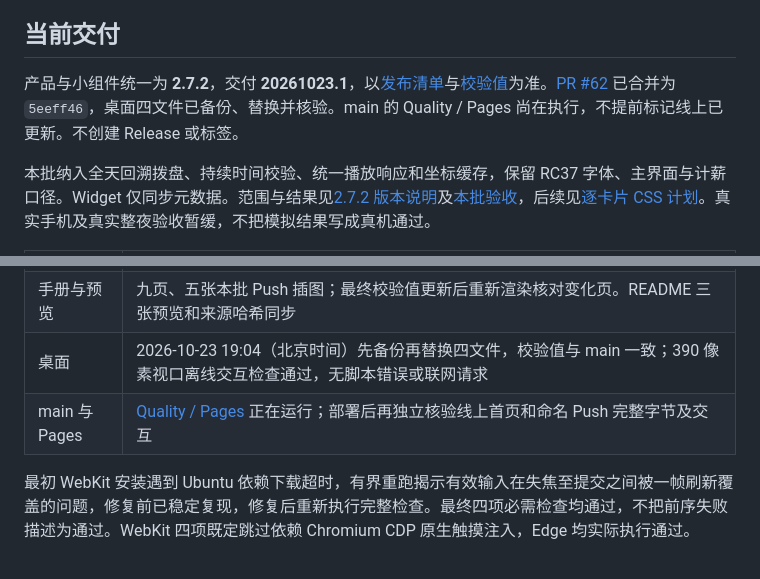
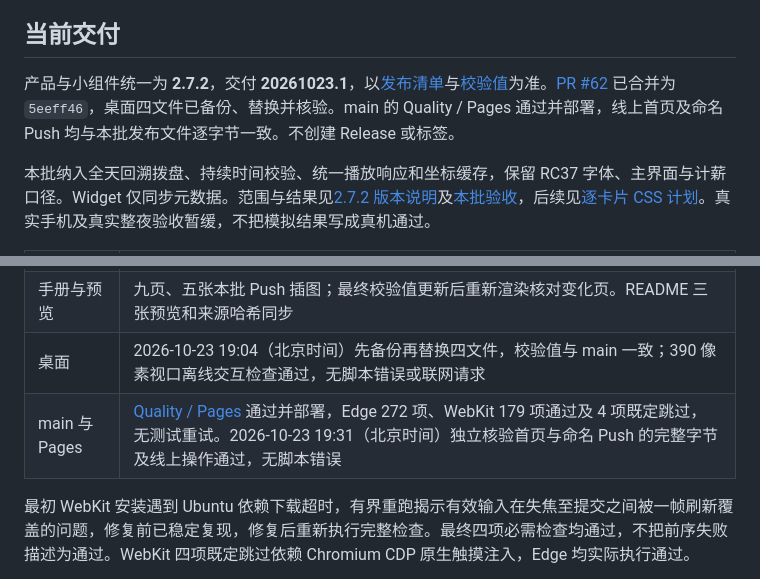
Before and after one commit to ZeusCupidCloris/Income-per-sed, a Markdown page: docs/README.md, 2 parts joined by grey strips. Rendered like a GitHub page.

```diff
--- a/docs/README.md
+++ b/docs/README.md
@@ -4,7 +4,7 @@
 
 ## 当前交付
 
-产品与小组件统一为 **2.7.2**，交付 **20261023.1**，以[发布清单](../release-manifest.json)与[校验值](../SHA256SUMS.txt)为准。[PR #62](https://github.com/ZeusCupidCloris/Income-per-sed/pull/62) 已合并为 `5eeff46`，桌面四文件已备份、替换并核验。main 的 Quality / Pages 尚在执行，不提前标记线上已更新。不创建 Release 或标签。
+产品与小组件统一为 **2.7.2**，交付 **20261023.1**，以[发布清单](../release-manifest.json)与[校验值](../SHA256SUMS.txt)为准。[PR #62](https://github.com/ZeusCupidCloris/Income-per-sed/pull/62) 已合并为 `5eeff46`，桌面四文件已备份、替换并核验。main 的 Quality / Pages 通过并部署，线上首页及命名 Push 均与本批发布文件逐字节一致。不创建 Release 或标签。
 
 本批纳入全天回溯拨盘、持续时间校验、统一播放响应和坐标缓存，保留 RC37 字体、主界面与计薪口径。Widget 仅同步元数据。范围与结果见[2.7.2 版本说明](releases/v2.7.2.md)及[本批验收](acceptance/fourfile-20261023.md)，后续见[逐卡片 CSS 计划](maintainer/card-css-plan.md)。真实手机及真实整夜验收暂缓，不把模拟结果写成真机通过。
 
@@ -15,7 +15,7 @@
 | 浏览器证据 | 最终本地 Edge 拨盘/发布/视觉 59 项通过，WebKit 拨盘 34 项通过及 2 项驱动能力跳过；[最终 PR 完整检查](https://github.com/ZeusCupidCloris/Income-per-sed/actions/runs/39939248838) Edge 272 项、WebKit 179 项通过及 4 项既定跳过，均无测试重试 |
 | 手册与预览 | 九页、五张本批 Push 插图；最终校验值更新后重新渲染核对变化页。README 三张预览和来源哈希同步 |
 | 桌面 | 2026-10-23 19:04（北京时间）先备份再替换四文件，校验值与 main 一致；390 像素视口离线交互检查通过，无脚本错误或联网请求 |
-| main 与 Pages | [Quality / Pages](https://github.com/ZeusCupidCloris/Income-per-sed/actions/runs/39943036492) 正在运行；部署后再独立核验线上首页和命名 Push 完整字节及交互 |
+| main 与 Pages | [Quality / Pages](https://github.com/ZeusCupidCloris/Income-per-sed/actions/runs/39943036492) 通过并部署，Edge 272 项、WebKit 179 项通过及 4 项既定跳过，无测试重试。2026-10-23 19:31（北京时间）独立核验首页与命名 Push 的完整字节及线上操作通过，无脚本错误 |
 
 最初 WebKit 安装遇到 Ubuntu 依赖下载超时，有界重跑揭示有效输入在失焦至提交之间被一帧刷新覆盖的问题，修复前已稳定复现，修复后重新执行完整检查。最终四项必需检查均通过，不把前序失败描述为通过。WebKit 四项既定跳过依赖 Chromium CDP 原生触摸注入，Edge 均实际执行通过。
 
```
Also changed, not shown: README.md (+1 -1 lines), docs/acceptance/fourfile-20261023.md (+7 -1 lines).
